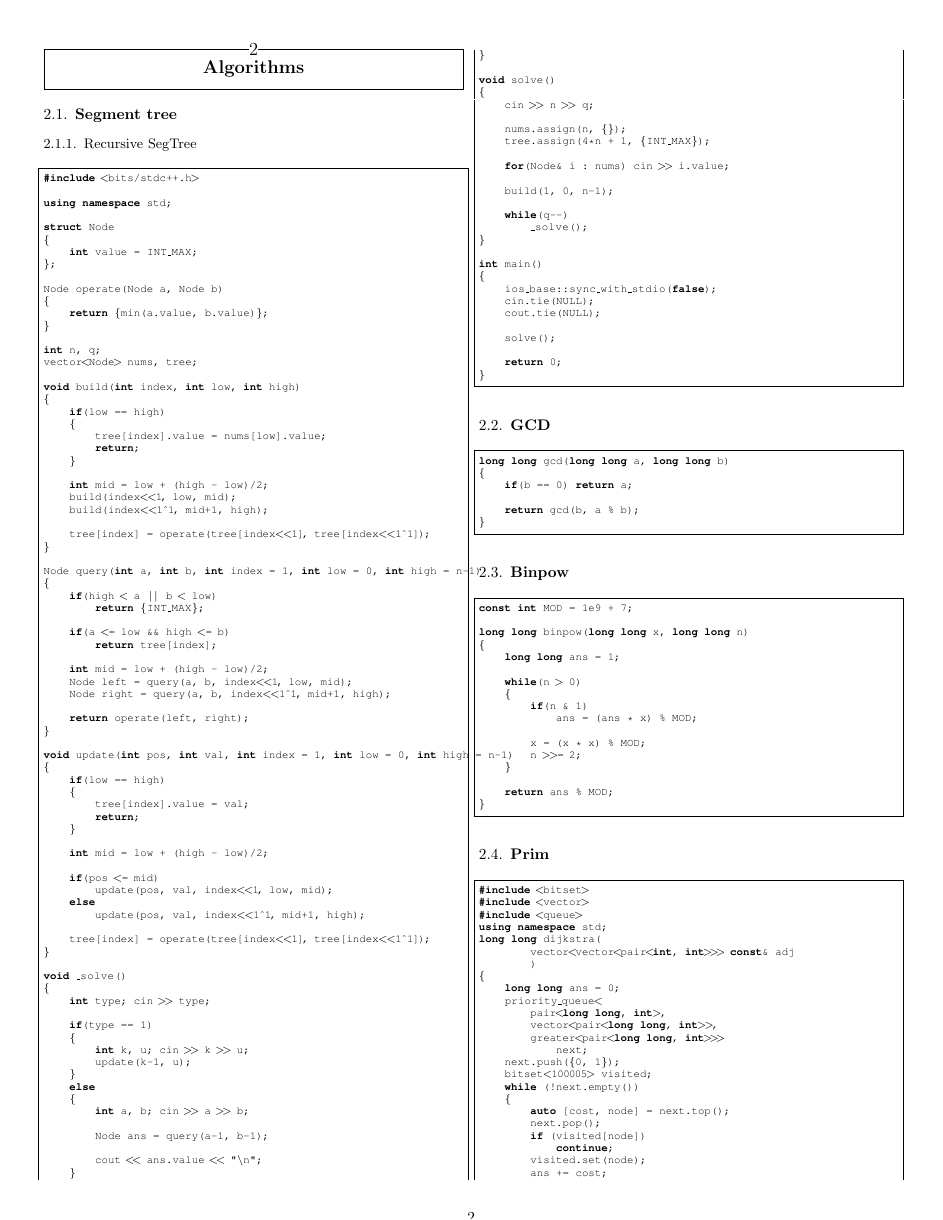
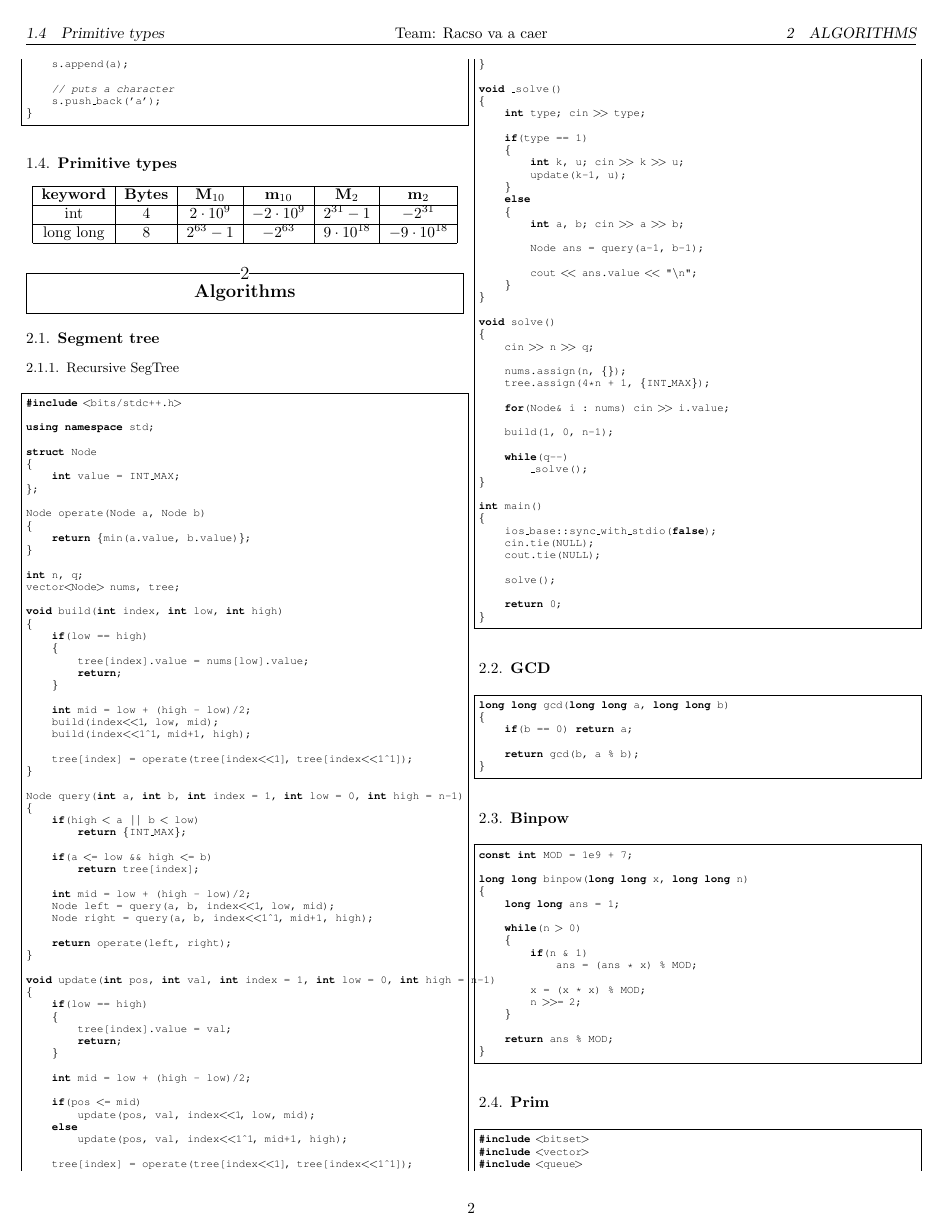
Before and after one commit to Acetilsalicilic/cp-reference, a LaTeX document (reference.tex): page 2 of 3 before the commit and page 2 of 4 after it. The pictures show the PDF file reference.pdf that the author committed with the source.

Commit message:
Added header with team name to every page

```diff
--- a/reference.tex
+++ b/reference.tex
@@ -19,6 +25,8 @@
     frame=single,
     basicstyle=\fontfamily{pcr}\selectfont\scriptsize
 }
+\pagestyle{fancy}
+\fancyhead[C]{Team: Racso va a caer}
 \maketitle
 
 % ########
@@ -74,6 +82,21 @@
 
 \subsubsection{Appending to string}
 \lstinputlisting{./ref_algos/string_manip.cpp}
+
+
+\subsection{Primitive types}
+
+\begin{center}
+\begin{tabular}{ |c|c|c|c|c|c| }
+ \hline
+ \textbf{keyword} & \textbf{Bytes} & \textbf{M$_{10}$} & \textbf{m$_{10}$} & \textbf{M$_{2}$} & \textbf{m$_{2}$}\\
+ \hline
+ int & 4 & $2\cdot 10^9$ & $-2\cdot 10^9$ & $2^{31} - 1$ & $-2^{31}$ \\
+ \hline
+ long long & 8 & $2^{63} - 1$ & $-2^{63}$ & $9\cdot10^{18}$ & $-9\cdot10^{18}$ \\
+ \hline
+\end{tabular}
+\end{center}
 
 
 
@@ -138,0 +166,4 @@ $$
+a | b &= a \oplus + a \& b \\
+a \oplus (a \& b) &= (a|b)\oplus b \\
+b \oplus (a \& b) &= (a | b)\oplus a \\
+(a \& b) \oplus (a|b) &= a\oplus b
@@ -139,3 +175,11 @@ $$
+ a+b &= (a|b)+(a \& b) \\
+ a+b &= a\oplus b + 2(a \& b) \\
+ a-b &= (a \oplus(a \& b))-((a|b)\oplus a) \\
+ a-b &= ((a|b)\oplus b) - ((a|b)\oplus a) \\
+ a-b &= (a \oplus (a\& b)) - (b \oplus (a \& b)) \\
+ a-b &= ((a|b)\oplus b) - (b\oplus (a\&b))
+\end{array}
+$$
 \end{multicols}
 
 \end{document}
```
Also changed, not shown: reference.pdf, reference.tex (21 more changed lines), 5 other files.
